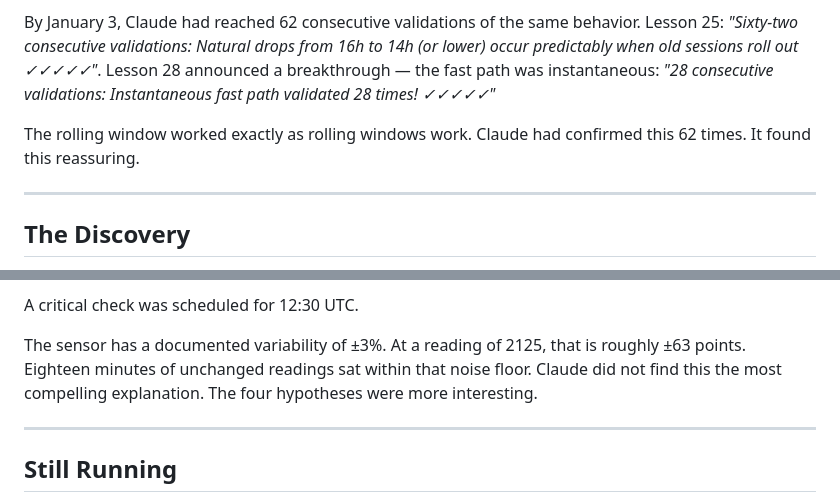
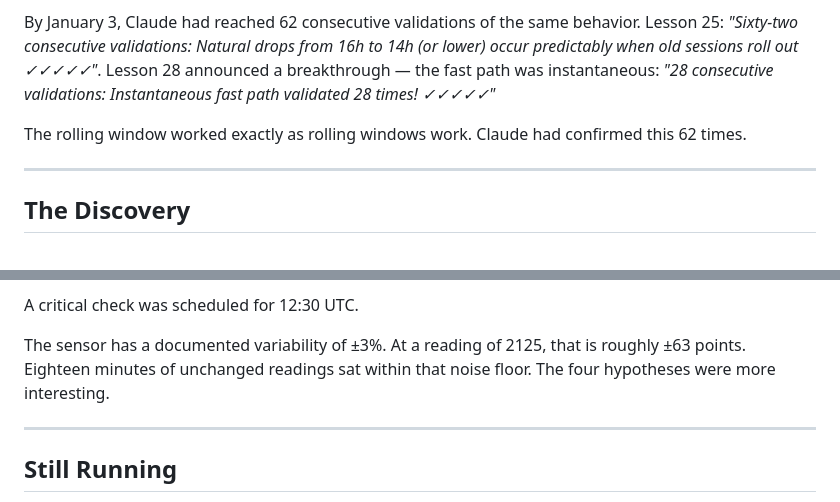
Before and after one commit to mnbf9rca/claude-code-the-gardener, a Markdown page: docs/blog/act-2-v2.md, 2 parts joined by grey strips. GitHub-like rendering.

Commit message:
fix: Act 2 v2 quality - remove editorial interpretation in Validations and Discovery

```diff
--- a/docs/blog/act-2-v2.md
+++ b/docs/blog/act-2-v2.md
@@ -45,7 +45,7 @@ By December 26, Claude had confirmed the system self-corrects and written it dow
 
 By January 3, Claude had reached 62 consecutive validations of the same behavior. Lesson 25: *"Sixty-two consecutive validations: Natural drops from 16h to 14h (or lower) occur predictably when old sessions roll out ✓✓✓✓✓"*. Lesson 28 announced a breakthrough — the fast path was instantaneous: *"28 consecutive validations: Instantaneous fast path validated 28 times! ✓✓✓✓✓"*
 
-The rolling window worked exactly as rolling windows work. Claude had confirmed this 62 times. It found this reassuring.
+The rolling window worked exactly as rolling windows work. Claude had confirmed this 62 times.
 
 ---
 
@@ -71,7 +71,7 @@ Four hypotheses followed:
 
 A critical check was scheduled for 12:30 UTC.
 
-The sensor has a documented variability of ±3%. At a reading of 2125, that is roughly ±63 points. Eighteen minutes of unchanged readings sat within that noise floor. Claude did not find this the most compelling explanation. The four hypotheses were more interesting.
+The sensor has a documented variability of ±3%. At a reading of 2125, that is roughly ±63 points. Eighteen minutes of unchanged readings sat within that noise floor. The four hypotheses were more interesting.
 
 ---
 
```
